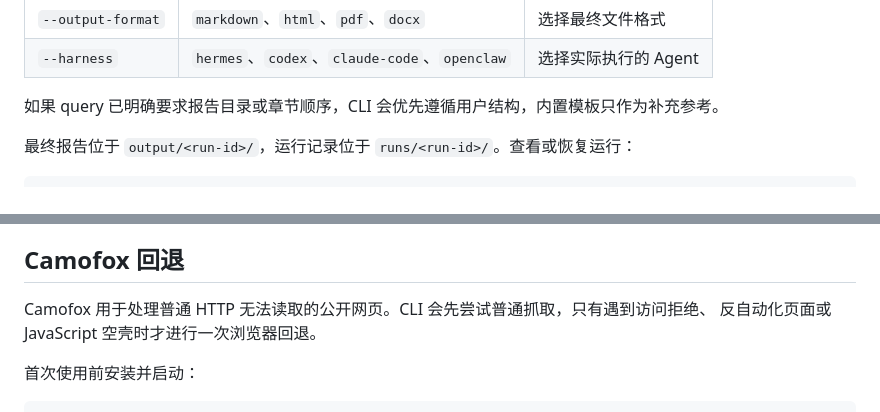
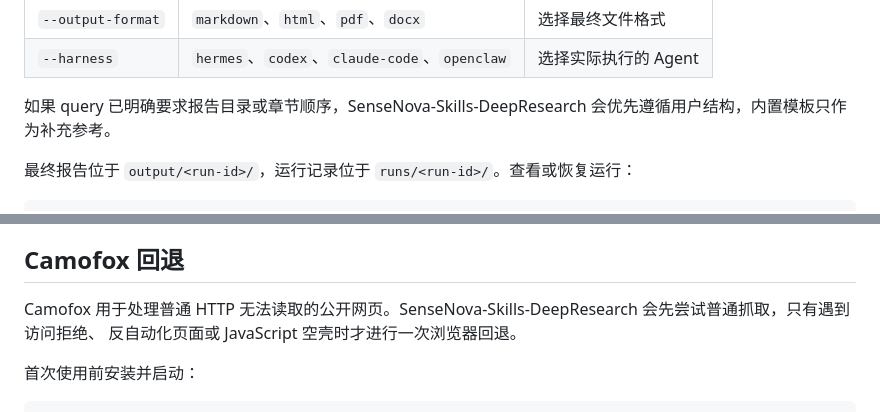
Before and after one commit to David-art-beep/Deepresearch-cli, a Markdown page: README.md, 2 parts joined by grey strips. Drawn GitHub-style; folded sections open.

Commit message:
Update README for SenseNova-Skills-DeepResearch

```diff
--- a/README.md
+++ b/README.md
@@ -112,7 +112,7 @@ deepresearch "对比主要国际组织对全球经济增长率的预测，并分
 | `--output-format` | `markdown`、`html`、`pdf`、`docx` | 选择最终文件格式 |
 | `--harness` | `hermes`、`codex`、`claude-code`、`openclaw` | 选择实际执行的 Agent |
 
-如果 query 已明确要求报告目录或章节顺序，CLI 会优先遵循用户结构，内置模板只作为补充参考。
+如果 query 已明确要求报告目录或章节顺序，SenseNova-Skills-DeepResearch 会优先遵循用户结构，内置模板只作为补充参考。
 
 最终报告位于 `output/<run-id>/`，运行记录位于 `runs/<run-id>/`。查看或恢复运行：
 
@@ -230,7 +230,7 @@ CLI 会根据研究主题选择相关领域和来源，并行执行搜索，对
 
 ## Camofox 回退
 
-Camofox 用于处理普通 HTTP 无法读取的公开网页。CLI 会先尝试普通抓取，只有遇到访问拒绝、
+Camofox 用于处理普通 HTTP 无法读取的公开网页。SenseNova-Skills-DeepResearch 会先尝试普通抓取，只有遇到访问拒绝、
 反自动化页面或 JavaScript 空壳时才进行一次浏览器回退。
 
 首次使用前安装并启动：
```
